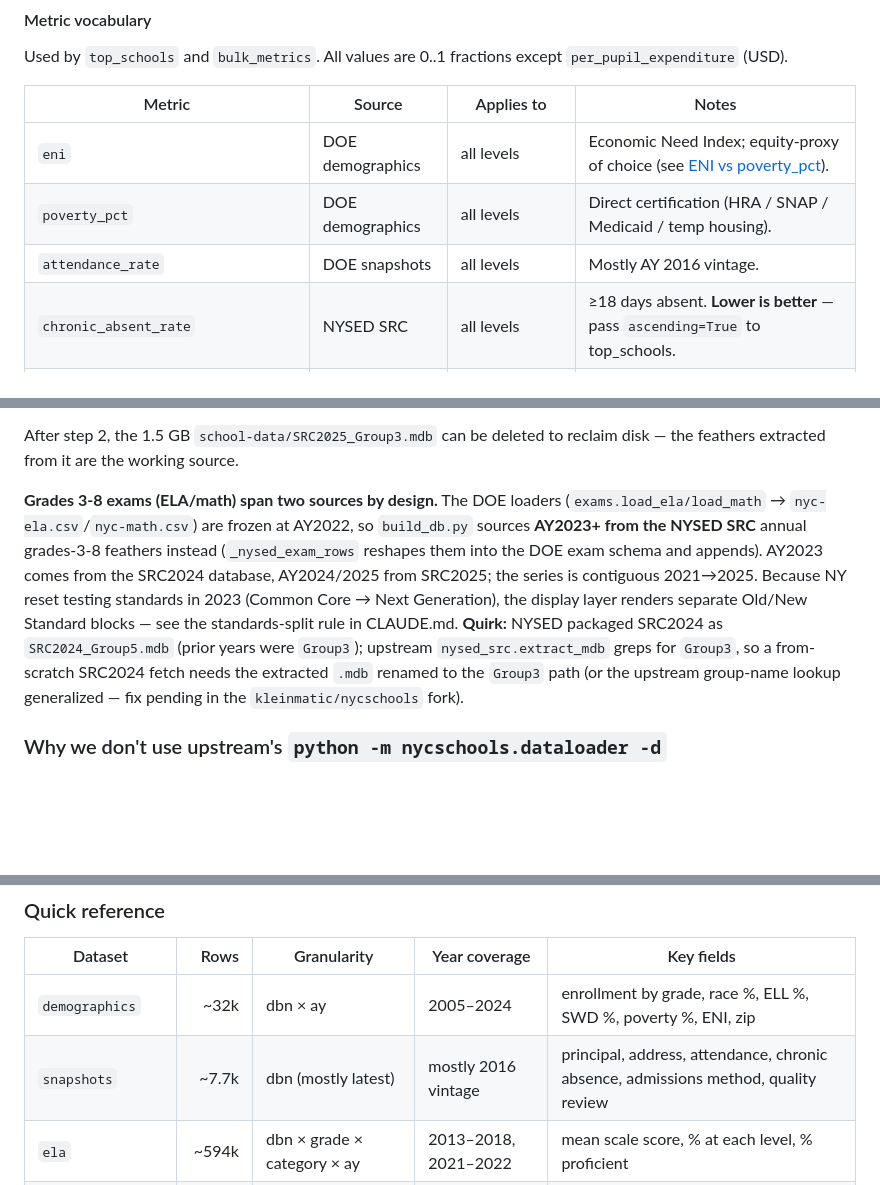
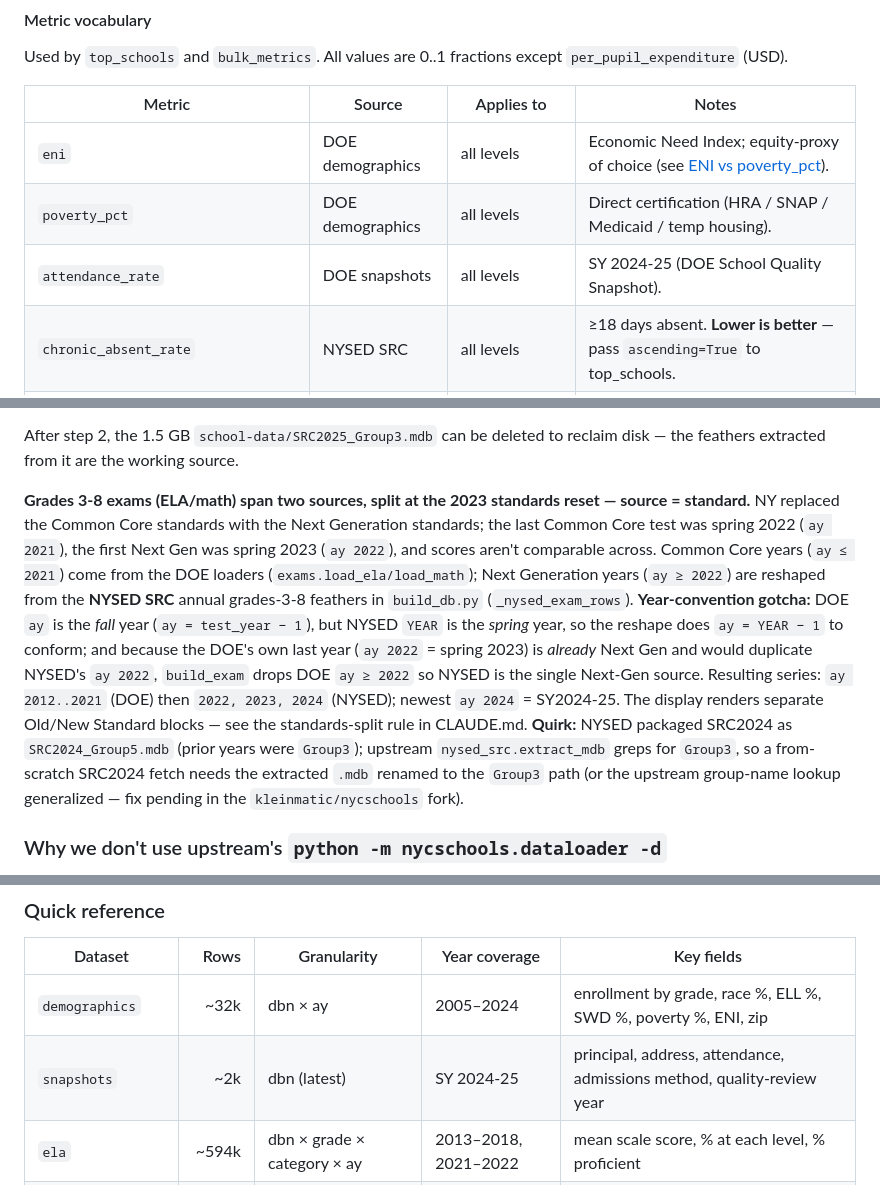
Before and after one commit to kleinmatic/nyc-schools-agentic, a Markdown page: README.md, 3 parts joined by grey strips. Rendered like a GitHub page; blank space fills up the shorter version.

Commit message:
Docs: correct exam year-convention, snapshot vintage, and live token reality
Doc-drift from 2026-07-23 work:
- README exam-refresh section: rewrite to the corrected Option-A model (DOE =
  Common Core ay<=2021, NYSED = Next Gen ay>=2022, ay = YEAR-1, newest ay 2024
  = SY2024-25) — was 'contiguous 2021->2025'.
- README snapshot vintage: 'mostly 2016' -> SY 2024-25; note the retired
  quality-review URL/dates fields and single-latest-year shape.
- CLAUDE.md gate bullet: correct the token claim — live runs a SINGLE
  MCP_ACCESS_TOKEN (= the publisher secret), NOT the per-consumer scheme that
  was documented but never applied (verified via fly secrets list).

Co-Authored-By: Claude Opus 4.8 <noreply@anthropic.com>

```diff
--- a/README.md
+++ b/README.md
@@ -105,7 +105,7 @@ Used by `top_schools` and `bulk_metrics`. All values are 0..1 fractions except `
 |---|---|---|---|
 | `eni` | DOE demographics | all levels | Economic Need Index; equity-proxy of choice (see [ENI vs poverty_pct](#eni-vs-poverty_pct--which-to-use-for-equity-comparisons)). |
 | `poverty_pct` | DOE demographics | all levels | Direct certification (HRA / SNAP / Medicaid / temp housing). |
-| `attendance_rate` | DOE snapshots | all levels | Mostly AY 2016 vintage. |
+| `attendance_rate` | DOE snapshots | all levels | SY 2024-25 (DOE School Quality Snapshot). |
 | `chronic_absent_rate` | NYSED SRC | all levels | ≥18 days absent. **Lower is better** — pass `ascending=True` to top_schools. |
 | `ela_pct_proficient` / `math_pct_proficient` | NYS 3-8 exams | ES/MS/K-8/6-12 only | Level 3-4, All Grades, latest year. |
 | `regents_pct_above_64` / `regents_pct_above_79` | DOE Regents | HS / 6-12 only | Mean across all exams, latest year. ≥65 = passing; ≥80 = mastery. |
@@ -287,7 +287,7 @@ After CI runs and passes, the deploy workflow picks up the new commit, fetches t
 
 After step 2, the 1.5 GB `school-data/SRC2025_Group3.mdb` can be deleted to reclaim disk — the feathers extracted from it are the working source.
 
-**Grades 3-8 exams (ELA/math) span two sources by design.** The DOE loaders (`exams.load_ela/load_math` → `nyc-ela.csv`/`nyc-math.csv`) are frozen at AY2022, so `build_db.py` sources **AY2023+ from the NYSED SRC** annual grades-3-8 feathers instead (`_nysed_exam_rows` reshapes them into the DOE exam schema and appends). AY2023 comes from the SRC2024 database, AY2024/2025 from SRC2025; the series is contiguous 2021→2025. Because NY reset testing standards in 2023 (Common Core → Next Generation), the display layer renders separate Old/New Standard blocks — see the standards-split rule in CLAUDE.md. **Quirk:** NYSED packaged SRC2024 as `SRC2024_Group5.mdb` (prior years were `Group3`); upstream `nysed_src.extract_mdb` greps for `Group3`, so a from-scratch SRC2024 fetch needs the extracted `.mdb` renamed to the `Group3` path (or the upstream group-name lookup generalized — fix pending in the `kleinmatic/nycschools` fork).
+**Grades 3-8 exams (ELA/math) span two sources, split at the 2023 standards reset — source = standard.** NY replaced the Common Core standards with the Next Generation standards; the last Common Core test was spring 2022 (`ay 2021`), the first Next Gen was spring 2023 (`ay 2022`), and scores aren't comparable across. Common Core years (`ay ≤ 2021`) come from the DOE loaders (`exams.load_ela/load_math`); Next Generation years (`ay ≥ 2022`) are reshaped from the **NYSED SRC** annual grades-3-8 feathers in `build_db.py` (`_nysed_exam_rows`). **Year-convention gotcha:** DOE `ay` is the *fall* year (`ay = test_year − 1`), but NYSED `YEAR` is the *spring* year, so the reshape does `ay = YEAR − 1` to conform; and because the DOE's own last year (`ay 2022` = spring 2023) is *already* Next Gen and would duplicate NYSED's `ay 2022`, `build_exam` drops DOE `ay ≥ 2022` so NYSED is the single Next-Gen source. Resulting series: `ay 2012..2021` (DOE) then `2022, 2023, 2024` (NYSED); newest `ay 2024` = SY2024-25. The display renders separate Old/New Standard blocks — see the standards-split rule in CLAUDE.md. **Quirk:** NYSED packaged SRC2024 as `SRC2024_Group5.mdb` (prior years were `Group3`); upstream `nysed_src.extract_mdb` greps for `Group3`, so a from-scratch SRC2024 fetch needs the extracted `.mdb` renamed to the `Group3` path (or the upstream group-name lookup generalized — fix pending in the `kleinmatic/nycschools` fork).
 
 ### Why we don't use upstream's `python -m nycschools.dataloader -d`
 
@@ -334,7 +334,7 @@ The tables described below are the **on-disk and in-memory** shapes after `scrip
 | Dataset | Rows | Granularity | Year coverage | Key fields |
 |---|---:|---|---|---|
 | `demographics` | ~32k | dbn × ay | 2005–2024 | enrollment by grade, race %, ELL %, SWD %, poverty %, ENI, zip |
-| `snapshots` | ~7.7k | dbn (mostly latest) | mostly 2016 vintage | principal, address, attendance, chronic absence, admissions method, quality review |
+| `snapshots` | ~2k | dbn (latest) | SY 2024-25 | principal, address, attendance, admissions method, quality-review year |
 | `ela` | ~594k | dbn × grade × category × ay | 2013–2018, 2021–2022 | mean scale score, % at each level, % proficient |
 | `math` | ~586k | dbn × grade × category × ay | 2013–2018, 2021–2022 | same as ELA, math version |
 | `regents` | ~534k | dbn × exam × category × ay | 2014–2022 | mean score, % below 65, % ≥ 65, % ≥ 80, % college-ready |
```
Also changed, not shown: other parts of README.md (+1 -1 lines), CLAUDE.md (+1 -1 lines).
